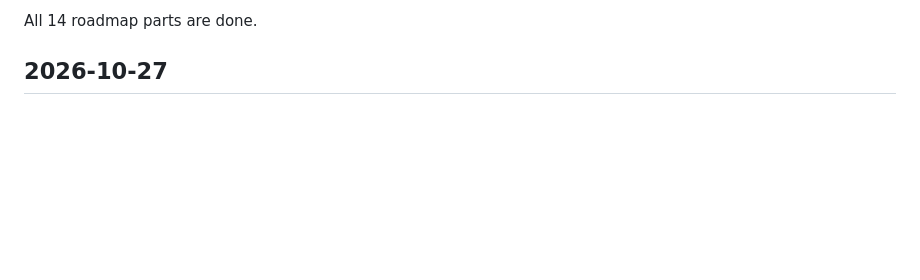
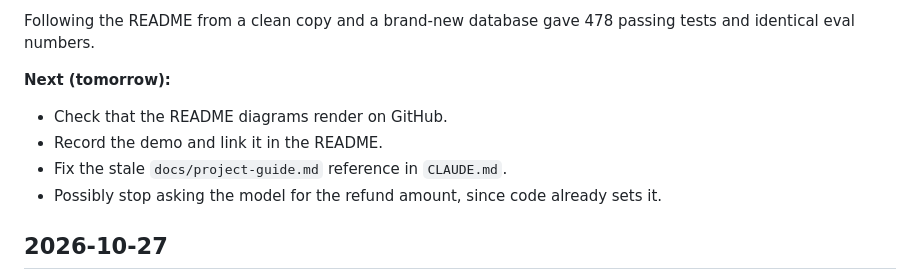
Before and after one commit to Rushithaborra/customer-support-resolution-agent, a Markdown page: DEVLOG.md, the part around one of its changes. GitHub-like rendering; blank space fills up the shorter version.

```diff
--- a/DEVLOG.md
+++ b/DEVLOG.md
@@ -81,5 +31,11 @@ build step:
 
-All 14 roadmap parts are done.
+Following the README from a clean copy and a brand-new database gave 478 passing tests and identical eval numbers.
+
+**Next (tomorrow):**
+- Check that the README diagrams render on GitHub.
+- Record the demo and link it in the README.
+- Fix the stale `docs/project-guide.md` reference in `CLAUDE.md`.
+- Possibly stop asking the model for the refund amount, since code already sets it.
 
 ## 2026-10-27
 
```
Also changed, not shown: other parts of DEVLOG.md (+19 -69 lines).
